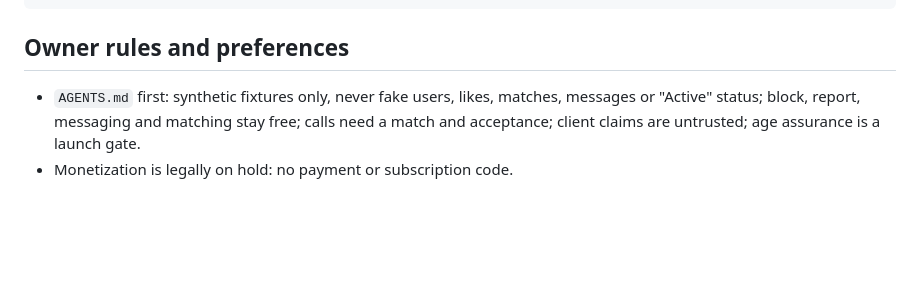
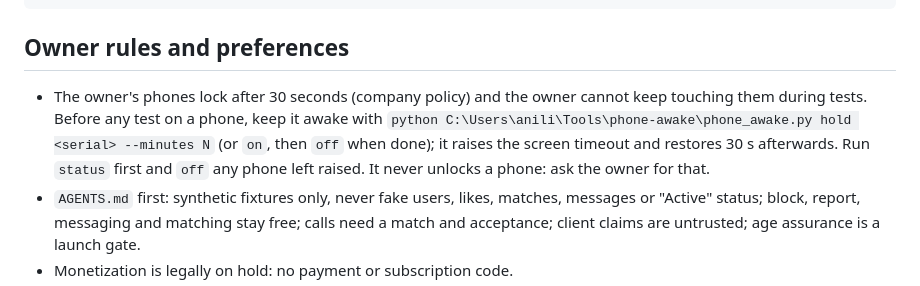
Before and after one commit to anilise09/vowra, a Markdown page: docs/HANDOVER.md, the part around the change. GitHub-like rendering; blank space fills up the shorter version.

Commit message:
Handover: keep the owner's phone awake during tests (30-second company lock)
Co-Authored-By: Claude Opus 5.5 <noreply@anthropic.com>

```diff
--- a/docs/HANDOVER.md
+++ b/docs/HANDOVER.md
@@ -201,6 +201,11 @@ git push origin $NEW:refs/heads/gh-pages
 
 ## Owner rules and preferences
 
+- The owner's phones lock after 30 seconds (company policy) and the owner cannot keep touching
+  them during tests. Before any test on a phone, keep it awake with
+  `python C:\Users\anili\Tools\phone-awake\phone_awake.py hold <serial> --minutes N` (or `on`,
+  then `off` when done); it raises the screen timeout and restores 30 s afterwards. Run `status`
+  first and `off` any phone left raised. It never unlocks a phone: ask the owner for that.
 - `AGENTS.md` first: synthetic fixtures only, never fake users, likes, matches, messages or
   "Active" status; block, report, messaging and matching stay free; calls need a match and
   acceptance; client claims are untrusted; age assurance is a launch gate.
```
